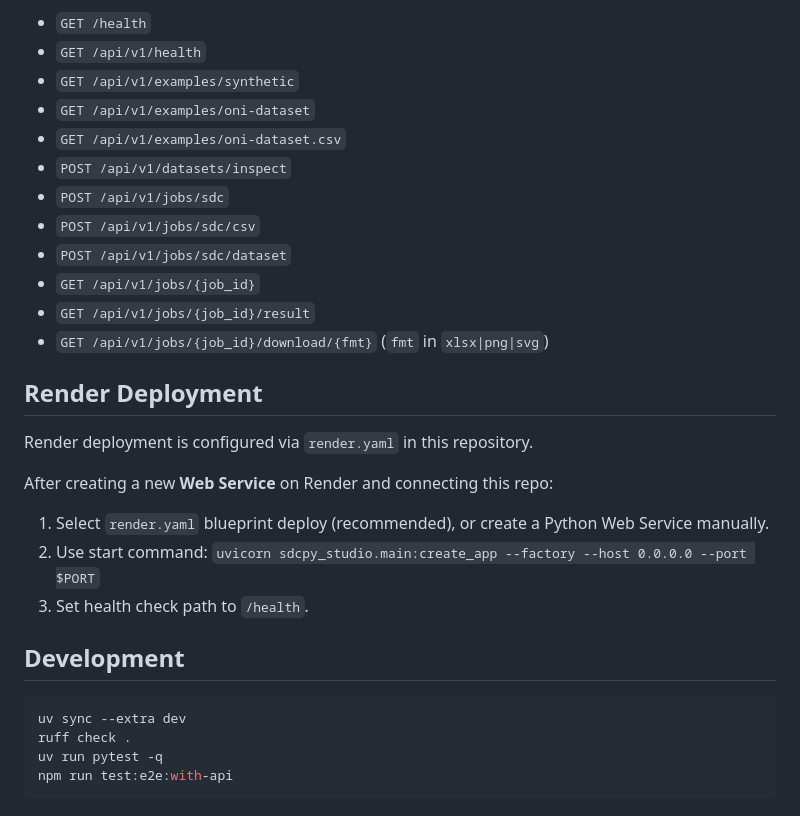
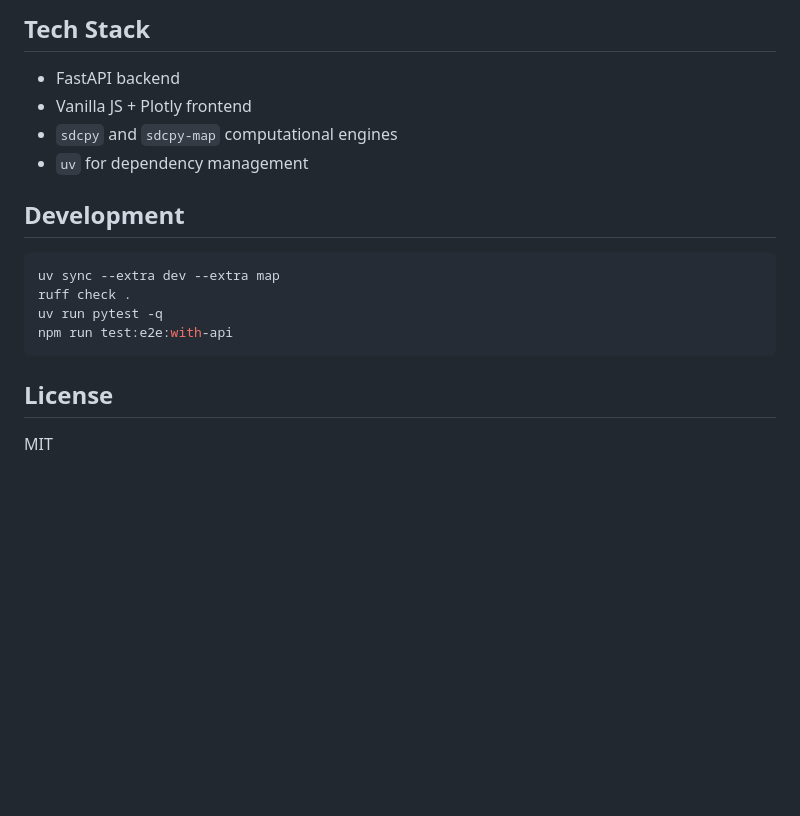
Before and after one commit to AlFontal/sdcpy-studio, a Markdown page: README.md, the part around one of its changes. Drawn GitHub-style; blank space fills up the shorter version.

````diff
--- a/README.md
+++ b/README.md
@@ -145,32 +68,16 @@ Notes:
-- `GET /health`
-- `GET /api/v1/health`
-- `GET /api/v1/examples/synthetic`
-- `GET /api/v1/examples/oni-dataset`
-- `GET /api/v1/examples/oni-dataset.csv`
-- `POST /api/v1/datasets/inspect`
-- `POST /api/v1/jobs/sdc`
-- `POST /api/v1/jobs/sdc/csv`
-- `POST /api/v1/jobs/sdc/dataset`
-- `GET /api/v1/jobs/{job_id}`
-- `GET /api/v1/jobs/{job_id}/result`
-- `GET /api/v1/jobs/{job_id}/download/{fmt}` (`fmt` in `xlsx|png|svg`)
-
-## Render Deployment
-
-Render deployment is configured via `render.yaml` in this repository.
-
-After creating a new **Web Service** on Render and connecting this repo:
-
-1. Select `render.yaml` blueprint deploy (recommended), or create a Python Web Service manually.
-2. Use start command:
-   `uvicorn sdcpy_studio.main:create_app --factory --host 0.0.0.0 --port $PORT`
-3. Set health check path to `/health`.
+## Tech Stack
+- FastAPI backend
+- Vanilla JS + Plotly frontend
+- `sdcpy` and `sdcpy-map` computational engines
+- `uv` for dependency management
 
 ## Development
-
 ```bash
-uv sync --extra dev
+uv sync --extra dev --extra map
 ruff check .
 uv run pytest -q
 npm run test:e2e:with-api
 ```
+
+## License
+MIT
````
Also changed, not shown: other parts of README.md (+27 -104 lines), docs/images/studio-home.png (added), docs/images/studio-map-explore.png (added), 1 other file.
